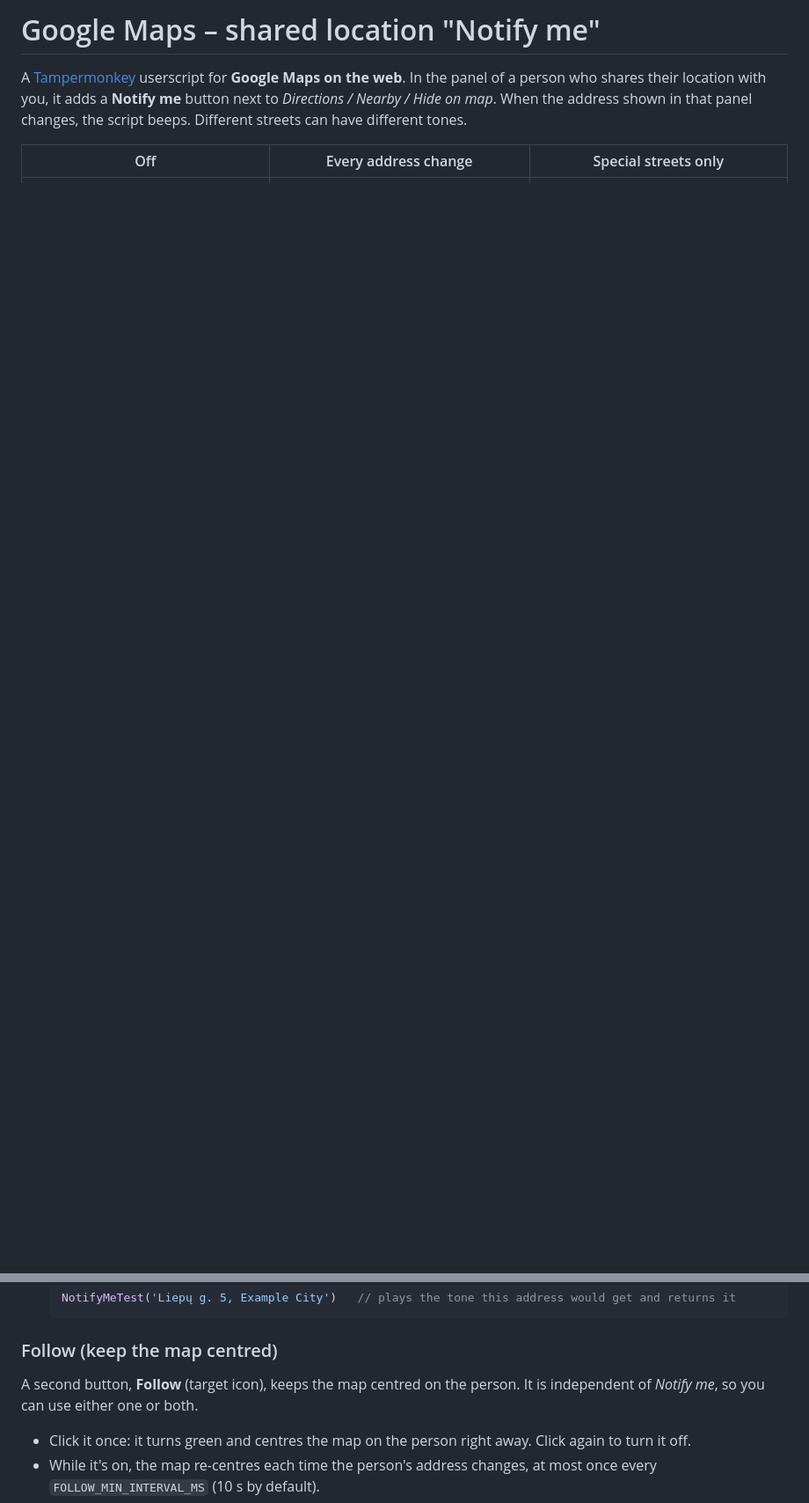
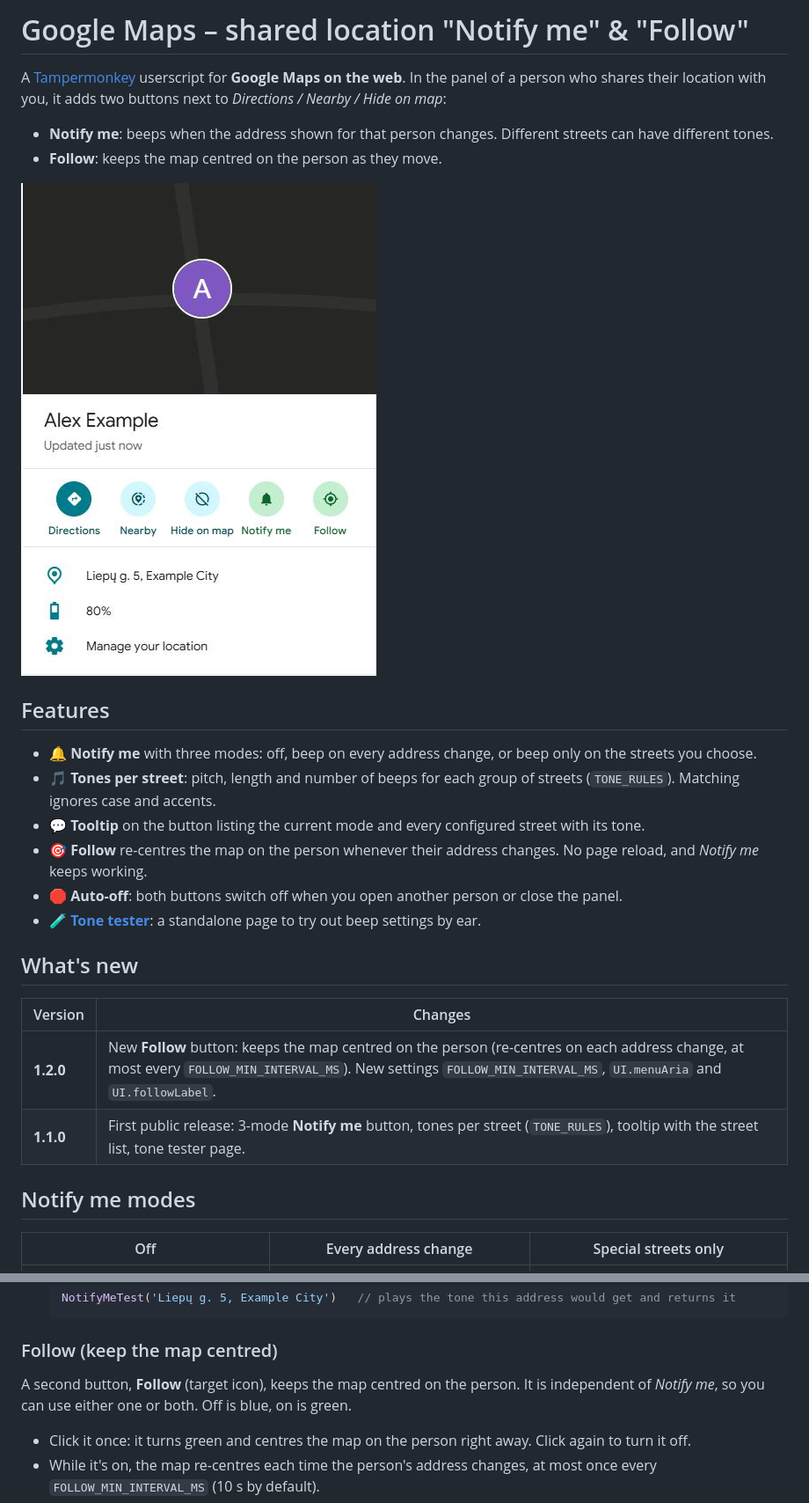
Before and after one commit to JeMasLT/gmaps-location-notify, a Markdown page: README.md, 2 parts joined by grey strips. Shown at 88% size. Rendered like a GitHub page; pictures changed too: screenshots/follow.png (added); blank space fills up the shorter version.

Commit message:
Update README for v1.2.0: Follow, features, what's new
Add a Follow screenshot (fake data only), a features list, a version
table, and instructions for updating an installed copy.

Co-Authored-By: Claude Opus 5.5 <noreply@anthropic.com>

```diff
--- a/README.md
+++ b/README.md
@@ -1,6 +1,29 @@
-# Google Maps – shared location "Notify me"
+# Google Maps – shared location "Notify me" & "Follow"
 
-A [Tampermonkey](https://www.tampermonkey.net/) userscript for **Google Maps on the web**. In the panel of a person who shares their location with you, it adds a **Notify me** button next to *Directions / Nearby / Hide on map*. When the address shown in that panel changes, the script beeps. Different streets can have different tones.
+A [Tampermonkey](https://www.tampermonkey.net/) userscript for **Google Maps on the web**. In the panel of a person who shares their location with you, it adds two buttons next to *Directions / Nearby / Hide on map*:
+
+- **Notify me**: beeps when the address shown for that person changes. Different streets can have different tones.
+- **Follow**: keeps the map centred on the person as they move.
+
+![Notify me and Follow both switched on](screenshots/follow.png)
+
+## Features
+
+- 🔔 **Notify me** with three modes: off, beep on every address change, or beep only on the streets you choose.
+- 🎵 **Tones per street**: pitch, length and number of beeps for each group of streets (`TONE_RULES`). Matching ignores case and accents.
+- 💬 **Tooltip** on the button listing the current mode and every configured street with its tone.
+- 🎯 **Follow** re-centres the map on the person whenever their address changes. No page reload, and *Notify me* keeps working.
+- 🛑 **Auto-off**: both buttons switch off when you open another person or close the panel.
+- 🧪 [**Tone tester**](tone-tester.html): a standalone page to try out beep settings by ear.
+
+## What's new
+
+| Version | Changes |
+|---|---|
+| **1.2.0** | New **Follow** button: keeps the map centred on the person (re-centres on each address change, at most every `FOLLOW_MIN_INTERVAL_MS`). New settings `FOLLOW_MIN_INTERVAL_MS`, `UI.menuAria` and `UI.followLabel`. |
+| **1.1.0** | First public release: 3-mode **Notify me** button, tones per street (`TONE_RULES`), tooltip with the street list, tone tester page. |
+
+## Notify me modes
 
 | Off | Every address change | Special streets only |
 |---|---|---|
@@ -44,7 +72,7 @@ Each click on the **Notify me** button moves to the next mode:
 
 ### Follow (keep the map centred)
 
-A second button, **Follow** (target icon), keeps the map centred on the person. It is independent of *Notify me*, so you can use either one or both.
+A second button, **Follow** (target icon), keeps the map centred on the person. It is independent of *Notify me*, so you can use either one or both. Off is blue, on is green.
 
 - Click it once: it turns green and centres the map on the person right away. Click again to turn it off.
 - While it's on, the map re-centres each time the person's address changes, at most once every `FOLLOW_MIN_INTERVAL_MS` (10 s by default).
```
Also changed, not shown: other parts of README.md (+6 -1 lines).
